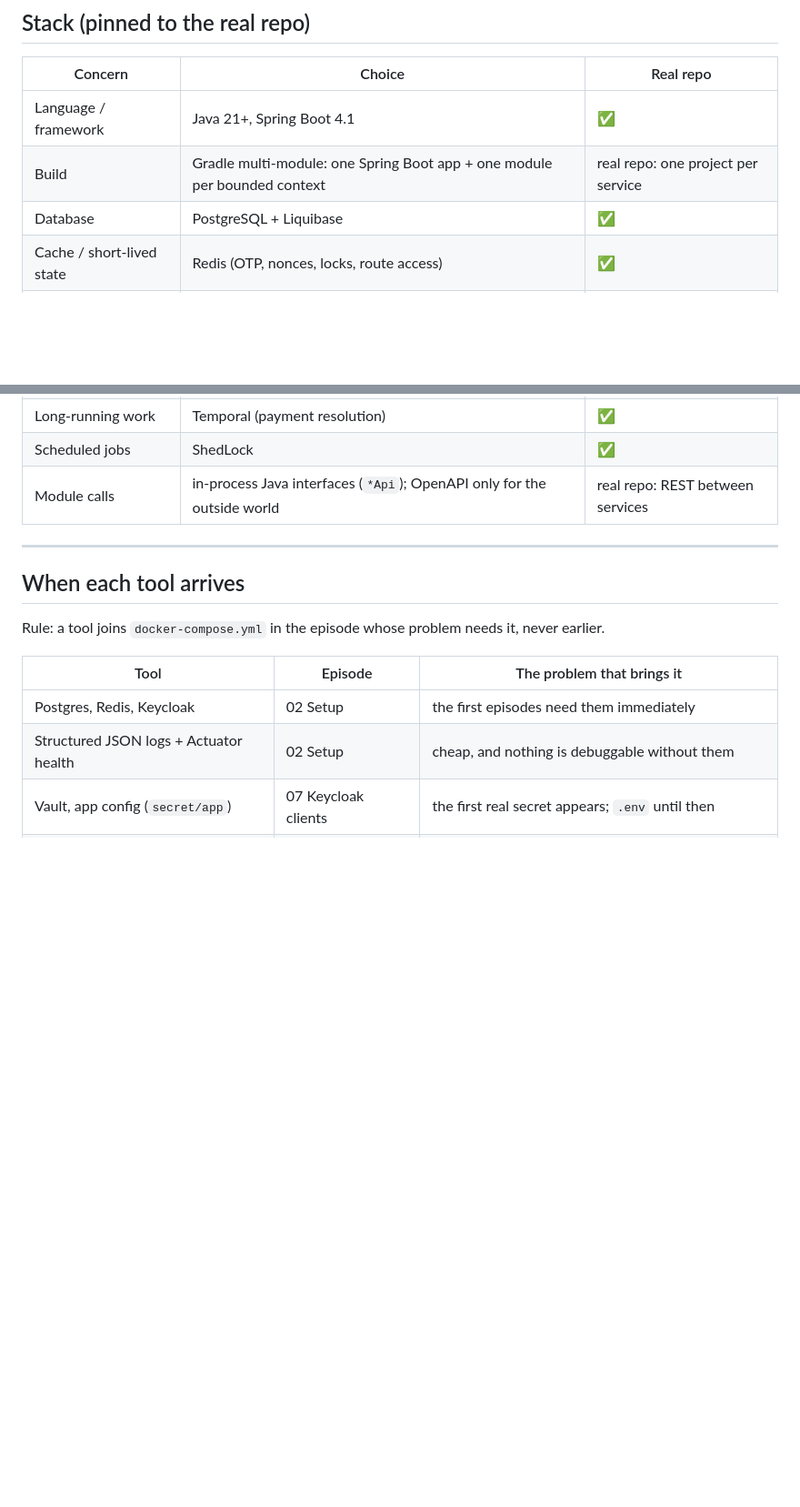
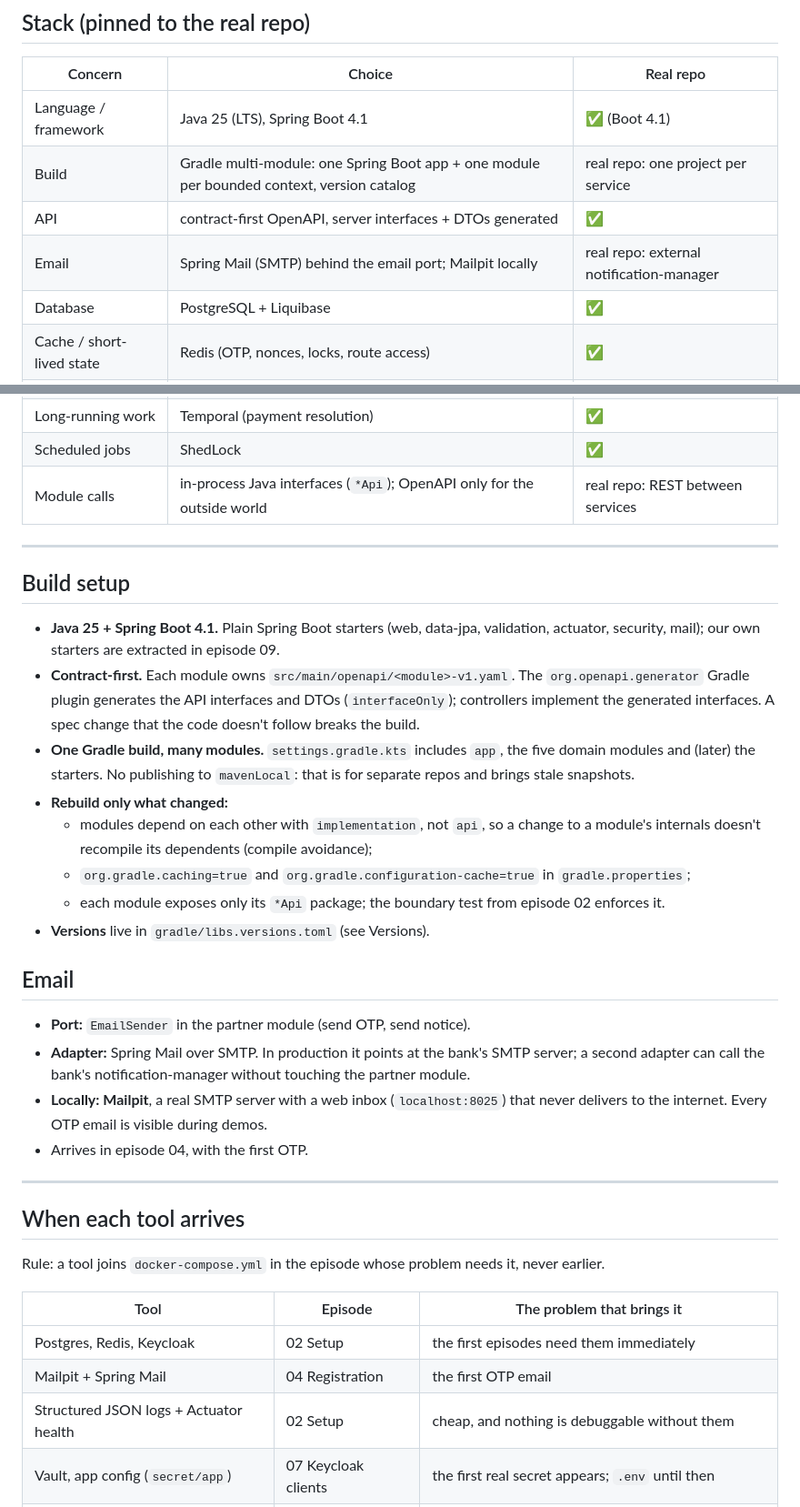
Before and after one commit to khakimjanovich/uz-video, a Markdown page: SERIES-BUILD.md, 2 parts joined by grey strips. Shown at 91% size. Rendered like a GitHub page; blank space fills up the shorter version.

Commit message:
docs: Series B build setup and email port

```diff
--- a/SERIES-BUILD.md
+++ b/SERIES-BUILD.md
@@ -39,8 +39,10 @@ Video beats per episode (from the owner pitch lessons): **worry → relief**. Sh
 
 | Concern | Choice | Real repo |
 |---|---|---|
-| Language / framework | Java 21+, Spring Boot 4.1 | ✅ |
-| Build | Gradle multi-module: one Spring Boot app + one module per bounded context | real repo: one project per service |
+| Language / framework | Java 25 (LTS), Spring Boot 4.1 | ✅ (Boot 4.1) |
+| Build | Gradle multi-module: one Spring Boot app + one module per bounded context, version catalog | real repo: one project per service |
+| API | contract-first OpenAPI, server interfaces + DTOs generated | ✅ |
+| Email | Spring Mail (SMTP) behind the email port; Mailpit locally | real repo: external notification-manager |
 | Database | PostgreSQL + Liquibase | ✅ |
 | Cache / short-lived state | Redis (OTP, nonces, locks, route access) | ✅ |
 | Identity | Keycloak (portal users, M2M clients, JWT claims) | ✅ |
@@ -51,6 +53,26 @@ Video beats per episode (from the owner pitch lessons): **worry → relief**. Sh
 
 ---
 
+## Build setup
+
+- **Java 25 + Spring Boot 4.1.** Plain Spring Boot starters (web, data-jpa, validation, actuator, security, mail); our own starters are extracted in episode 09.
+- **Contract-first.** Each module owns `src/main/openapi/<module>-v1.yaml`. The `org.openapi.generator` Gradle plugin generates the API interfaces and DTOs (`interfaceOnly`); controllers implement the generated interfaces. A spec change that the code doesn't follow breaks the build.
+- **One Gradle build, many modules.** `settings.gradle.kts` includes `app`, the five domain modules and (later) the starters. No publishing to `mavenLocal`: that is for separate repos and brings stale snapshots.
+- **Rebuild only what changed:**
+  - modules depend on each other with `implementation`, not `api`, so a change to a module's internals doesn't recompile its dependents (compile avoidance);
+  - `org.gradle.caching=true` and `org.gradle.configuration-cache=true` in `gradle.properties`;
+  - each module exposes only its `*Api` package; the boundary test from episode 02 enforces it.
+- **Versions** live in `gradle/libs.versions.toml` (see Versions).
+
+## Email
+
+- **Port:** `EmailSender` in the partner module (send OTP, send notice).
+- **Adapter:** Spring Mail over SMTP. In production it points at the bank's SMTP server; a second adapter can call the bank's notification-manager without touching the partner module.
+- **Locally: Mailpit**, a real SMTP server with a web inbox (`localhost:8025`) that never delivers to the internet. Every OTP email is visible during demos.
+- Arrives in episode 04, with the first OTP.
+
+---
+
 ## When each tool arrives
 
 Rule: a tool joins `docker-compose.yml` in the episode whose problem needs it, never earlier.
@@ -58,6 +80,7 @@ Rule: a tool joins `docker-compose.yml` in the episode whose problem needs it, n
 | Tool | Episode | The problem that brings it |
 |---|---|---|
 | Postgres, Redis, Keycloak | 02 Setup | the first episodes need them immediately |
+| Mailpit + Spring Mail | 04 Registration | the first OTP email |
 | Structured JSON logs + Actuator health | 02 Setup | cheap, and nothing is debuggable without them |
 | Vault, app config (`secret/app`) | 07 Keycloak clients | the first real secret appears; `.env` until then |
 | Vault, merchant HMAC secrets (`secret/merchants`) | 14 Create payment | same Vault, second path. Not the card vault module |
```
Also changed, not shown: other parts of SERIES-BUILD.md (+2 -2 lines).
